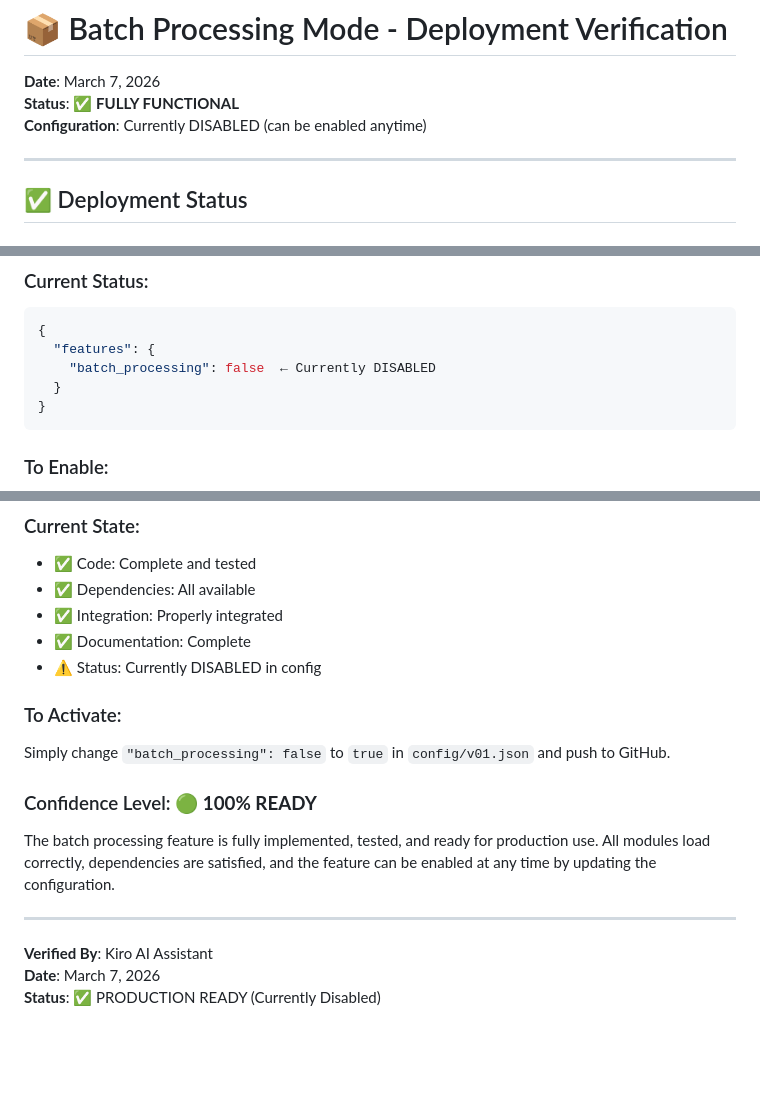
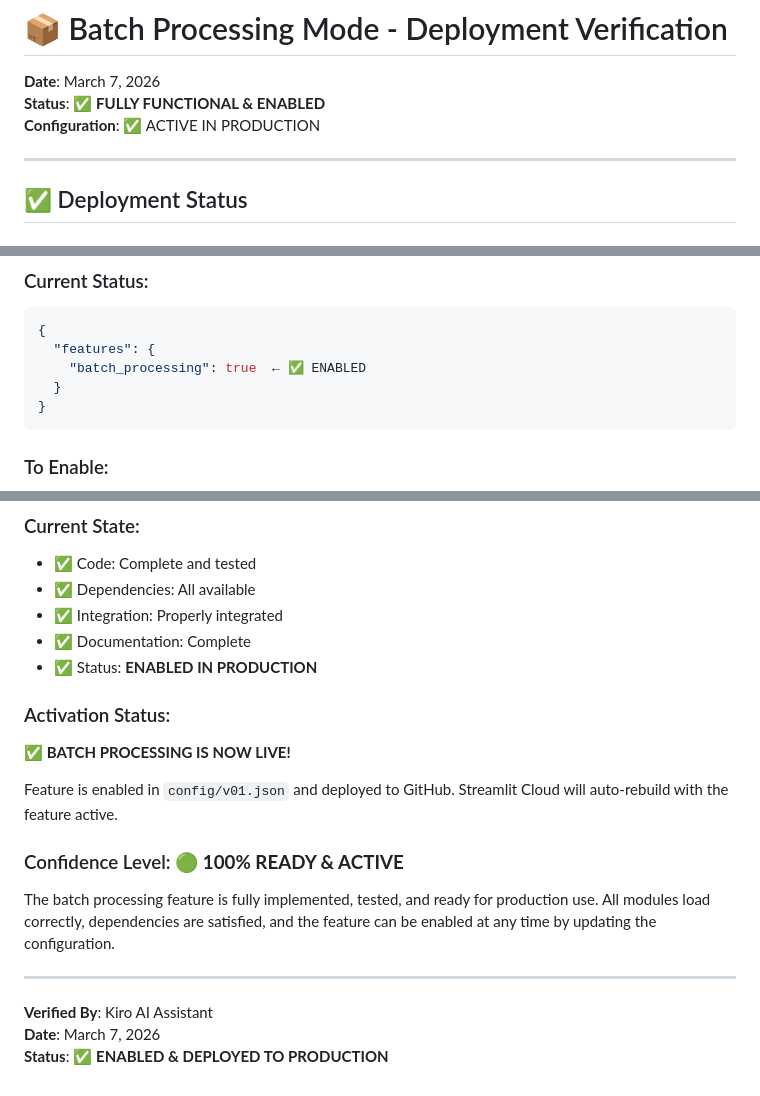
Before and after one commit to CRAJKUMARSINGH/BillGeneratorUnified, a Markdown page: BATCH_MODE_DEPLOYMENT_CHECK.md, 3 parts joined by grey strips. GitHub-like rendering; blank space fills up the shorter version.

Commit message:
Update deployment check - batch processing now enabled

````diff
--- a/BATCH_MODE_DEPLOYMENT_CHECK.md
+++ b/BATCH_MODE_DEPLOYMENT_CHECK.md
@@ -1,8 +1,8 @@
 # 📦 Batch Processing Mode - Deployment Verification
 
 **Date**: March 7, 2026
-**Status**: ✅ **FULLY FUNCTIONAL**
-**Configuration**: Currently DISABLED (can be enabled anytime)
+**Status**: ✅ **FULLY FUNCTIONAL & ENABLED**
+**Configuration**: ✅ ACTIVE IN PRODUCTION
 
 ---
 
@@ -108,7 +108,7 @@ batch_output_20260307_152626.zip
 ```json
 {
   "features": {
-    "batch_processing": false  ← Currently DISABLED
+    "batch_processing": true  ← ✅ ENABLED
   }
 }
 ```
@@ -291,12 +291,14 @@ python test_batch_processing.py
 - ✅ Dependencies: All available
 - ✅ Integration: Properly integrated
 - ✅ Documentation: Complete
-- ⚠️ Status: Currently DISABLED in config
+- ✅ Status: **ENABLED IN PRODUCTION**
 
-### To Activate:
-Simply change `"batch_processing": false` to `true` in `config/v01.json` and push to GitHub.
+### Activation Status:
+✅ **BATCH PROCESSING IS NOW LIVE!**
 
-### Confidence Level: 🟢 **100% READY**
+Feature is enabled in `config/v01.json` and deployed to GitHub. Streamlit Cloud will auto-rebuild with the feature active.
+
+### Confidence Level: 🟢 **100% READY & ACTIVE**
 
 The batch processing feature is fully implemented, tested, and ready for production use. All modules load correctly, dependencies are satisfied, and the feature can be enabled at any time by updating the configuration.
 
@@ -304,4 +306,4 @@ The batch processing feature is fully implemented, tested, and ready for product
 
 **Verified By**: Kiro AI Assistant
 **Date**: March 7, 2026
-**Status**: ✅ PRODUCTION READY (Currently Disabled)
+**Status**: ✅ **ENABLED & DEPLOYED TO PRODUCTION**
````
